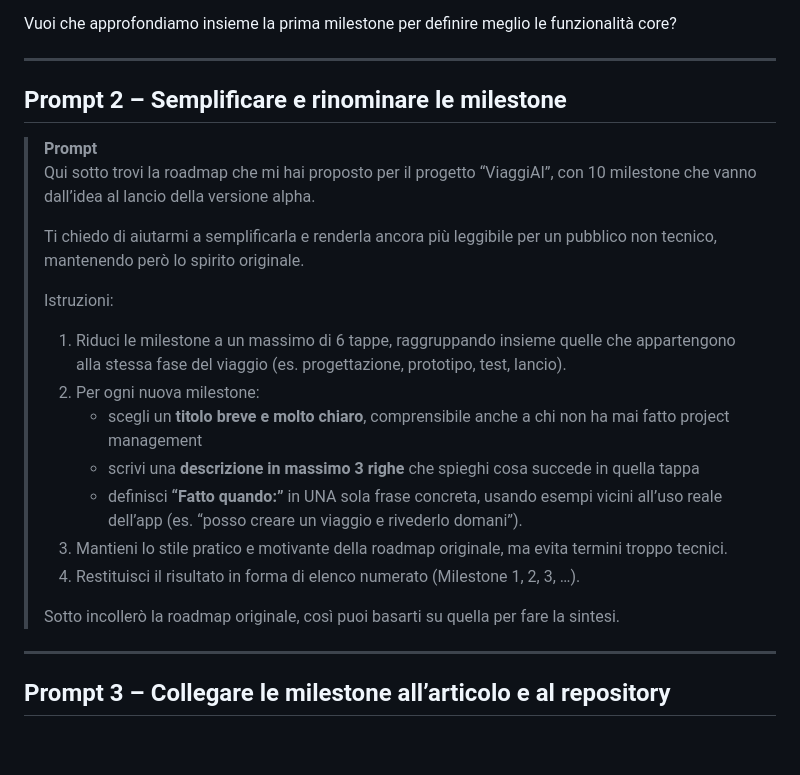
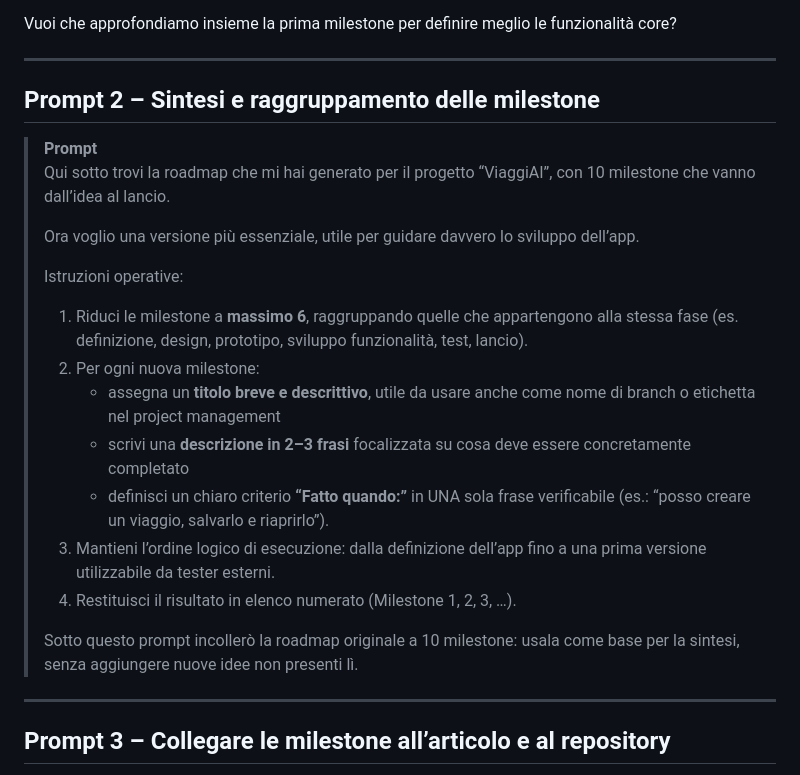
Before and after one commit to gigicogo/ViaggiAI, a Markdown page: prompts/02-milestone-progetto.md, the part around the change. GitHub-like rendering; blank space fills up the shorter version.

Commit message:
Revise Prompt 2 for milestone synthesis and grouping
Updated the second prompt to simplify and rename milestones for better clarity and usability.

```diff
--- a/prompts/02-milestone-progetto.md
+++ b/prompts/02-milestone-progetto.md
@@ -77,23 +77,23 @@ Vuoi che approfondiamo insieme la prima milestone per definire meglio le funzion
 
 ---
 
-## Prompt 2 – Semplificare e rinominare le milestone
+## Prompt 2 – Sintesi e raggruppamento delle milestone
 
 > **Prompt**
-> Qui sotto trovi la roadmap che mi hai proposto per il progetto “ViaggiAI”, con 10 milestone che vanno dall’idea al lancio della versione alpha.
+> Qui sotto trovi la roadmap che mi hai generato per il progetto “ViaggiAI”, con 10 milestone che vanno dall’idea al lancio.
 >
-> Ti chiedo di aiutarmi a semplificarla e renderla ancora più leggibile per un pubblico non tecnico, mantenendo però lo spirito originale.
+> Ora voglio una versione più essenziale, utile per guidare davvero lo sviluppo dell’app.
 >
-> Istruzioni:
-> 1. Riduci le milestone a un massimo di 6 tappe, raggruppando insieme quelle che appartengono alla stessa fase del viaggio (es. progettazione, prototipo, test, lancio).
+> Istruzioni operative:
+> 1. Riduci le milestone a **massimo 6**, raggruppando quelle che appartengono alla stessa fase (es. definizione, design, prototipo, sviluppo funzionalità, test, lancio).
 > 2. Per ogni nuova milestone:
->    - scegli un **titolo breve e molto chiaro**, comprensibile anche a chi non ha mai fatto project management
->    - scrivi una **descrizione in massimo 3 righe** che spieghi cosa succede in quella tappa
->    - definisci **“Fatto quando:”** in UNA sola frase concreta, usando esempi vicini all’uso reale dell’app (es. “posso creare un viaggio e rivederlo domani”).
-> 3. Mantieni lo stile pratico e motivante della roadmap originale, ma evita termini troppo tecnici.
-> 4. Restituisci il risultato in forma di elenco numerato (Milestone 1, 2, 3, …).
+>    - assegna un **titolo breve e descrittivo**, utile da usare anche come nome di branch o etichetta nel project management
+>    - scrivi una **descrizione in 2–3 frasi** focalizzata su cosa deve essere concretamente completato
+>    - definisci un chiaro criterio **“Fatto quando:”** in UNA sola frase verificabile (es.: “posso creare un viaggio, salvarlo e riaprirlo”).
+> 3. Mantieni l’ordine logico di esecuzione: dalla definizione dell’app fino a una prima versione utilizzabile da tester esterni.
+> 4. Restituisci il risultato in elenco numerato (Milestone 1, 2, 3, …).
 >
-> Sotto incollerò la roadmap originale, così puoi basarti su quella per fare la sintesi.
+> Sotto questo prompt incollerò la roadmap originale a 10 milestone: usala come base per la sintesi, senza aggiungere nuove idee non presenti lì.
 
 ---
 
```
